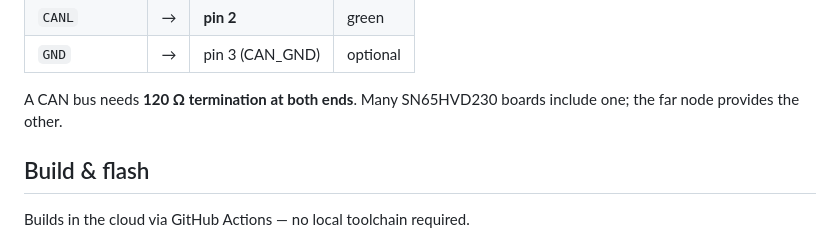
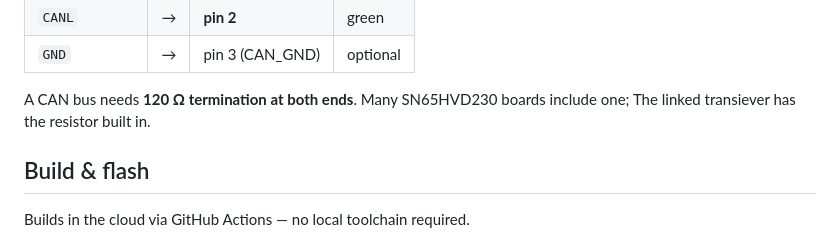
Before and after one commit to PatrickCo4/CanTool, a Markdown page: README.md, the part around the change. GitHub-like rendering.

```diff
--- a/README.md
+++ b/README.md
@@ -49,7 +49,7 @@ Logic pins are set at the top of `CanTool/CanTool.ino` (`CAN_TX` / `CAN_RX`).
 | `CANL` | → | **pin 2** | green |
 | `GND` | → | pin 3 (CAN_GND) | optional |
 
-A CAN bus needs **120 Ω termination at both ends**. Many SN65HVD230 boards include one; the far node provides the other.
+A CAN bus needs **120 Ω termination at both ends**. Many SN65HVD230 boards include one; The linked transiever has the resistor built in.
 
 ## Build & flash
 
```
